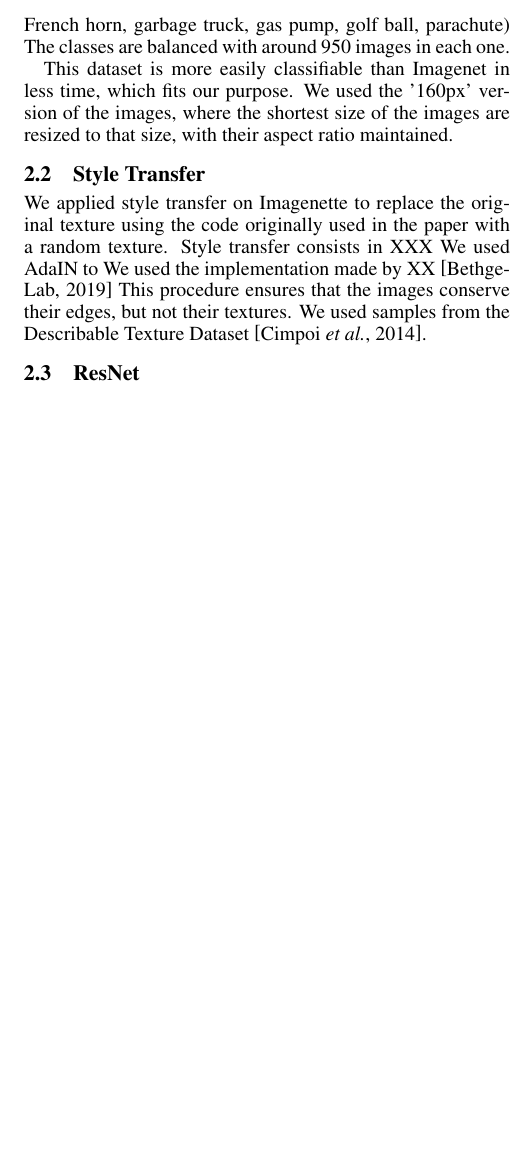
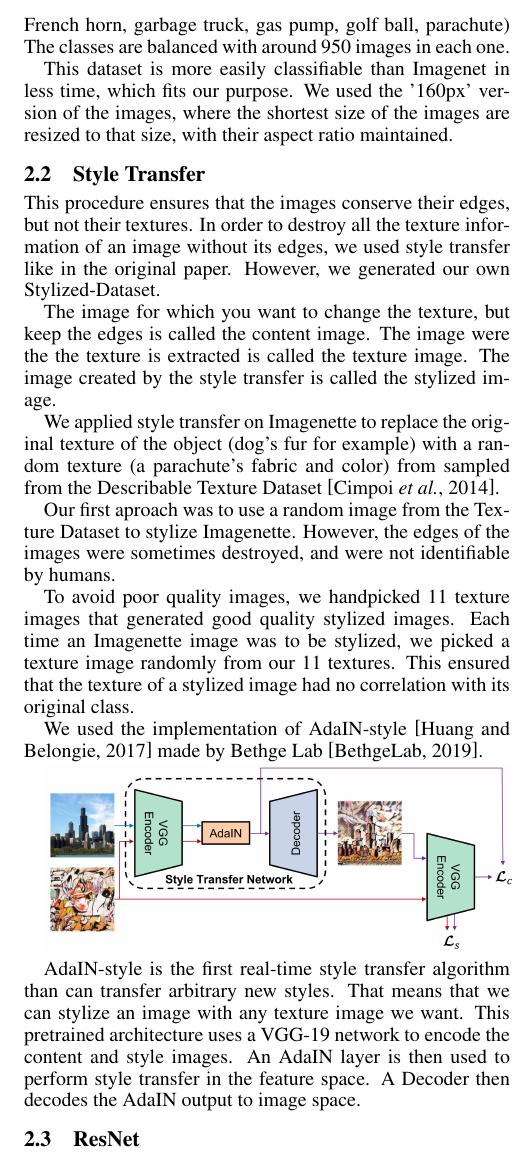
Before and after one commit to JeyzerMC/CNN-Texture-Bias, a LaTeX paper (report/ijcai19.tex): part of one column of page 2 of 4, cut so that both start at the same text, the shorter picture padded with empty space. Compiled offline with pdfLaTeX.

Commit message:
style transfer v1

```diff
--- a/report/ijcai19.tex
+++ b/report/ijcai19.tex
@@ -182,15 +182,34 @@ with their aspect ratio maintained.
 
 \subsection{Style Transfer}
 
-We applied style transfer on Imagenette to replace the original texture using the code originally used in
-the paper with a random texture.
-Style transfer consists in XXX
-We used AdaIN to
-We used the implementation made by XX \cite{stylizeddatasets2019}
 This procedure ensures that the images conserve their edges, but not their textures.
-We used samples from the Describable Texture Dataset \cite{cimpoi14describing}.
+In order to destroy all the texture information of an image without its edges, we used style transfer like in
+the original paper.
+However, we generated our own Stylized-Dataset.
 
+The image for which you want to change the texture, but keep the edges is called the content image.
+The image were the the texture is extracted is called the texture image.
+The image created by the style transfer is called the stylized image.
 
+We applied style transfer on Imagenette to replace the original texture of the object (dog's fur for example)
+with a random texture (a parachute's fabric and color) from sampled from the Describable Texture Dataset \cite{cimpoi14describing}.
+
+Our first aproach was to use a random image from the Texture Dataset to stylize Imagenette. However,
+the edges of the images were sometimes destroyed, and were not identifiable by humans.
+
+To avoid poor quality images, we handpicked 11 texture images that generated good quality stylized images.
+Each time an Imagenette image was to be stylized, we picked a texture image randomly from our 11 textures.
+This ensured that the texture of a stylized image had no correlation with its original class.
+
+We used the implementation of AdaIN-style \cite{huang2017arbitrary} made by Bethge Lab \cite{stylizeddatasets2019}.
+
+\includegraphics[width=0.47\textwidth]{imgs/adain_architecture}
+
+AdaIN-style is the first real-time style transfer algorithm than can transfer arbitrary new styles.
+That means that we can stylize an image with any texture image we want.
+This pretrained architecture uses a VGG-19 network to encode the content and style images.
+An AdaIN layer is then used to perform style transfer in the feature space.
+A Decoder then decodes the AdaIN output to image space.
 
 \subsection{ResNet}
 
```
Also changed, not shown: report/imgs/adain_architecture.jpg (added).
